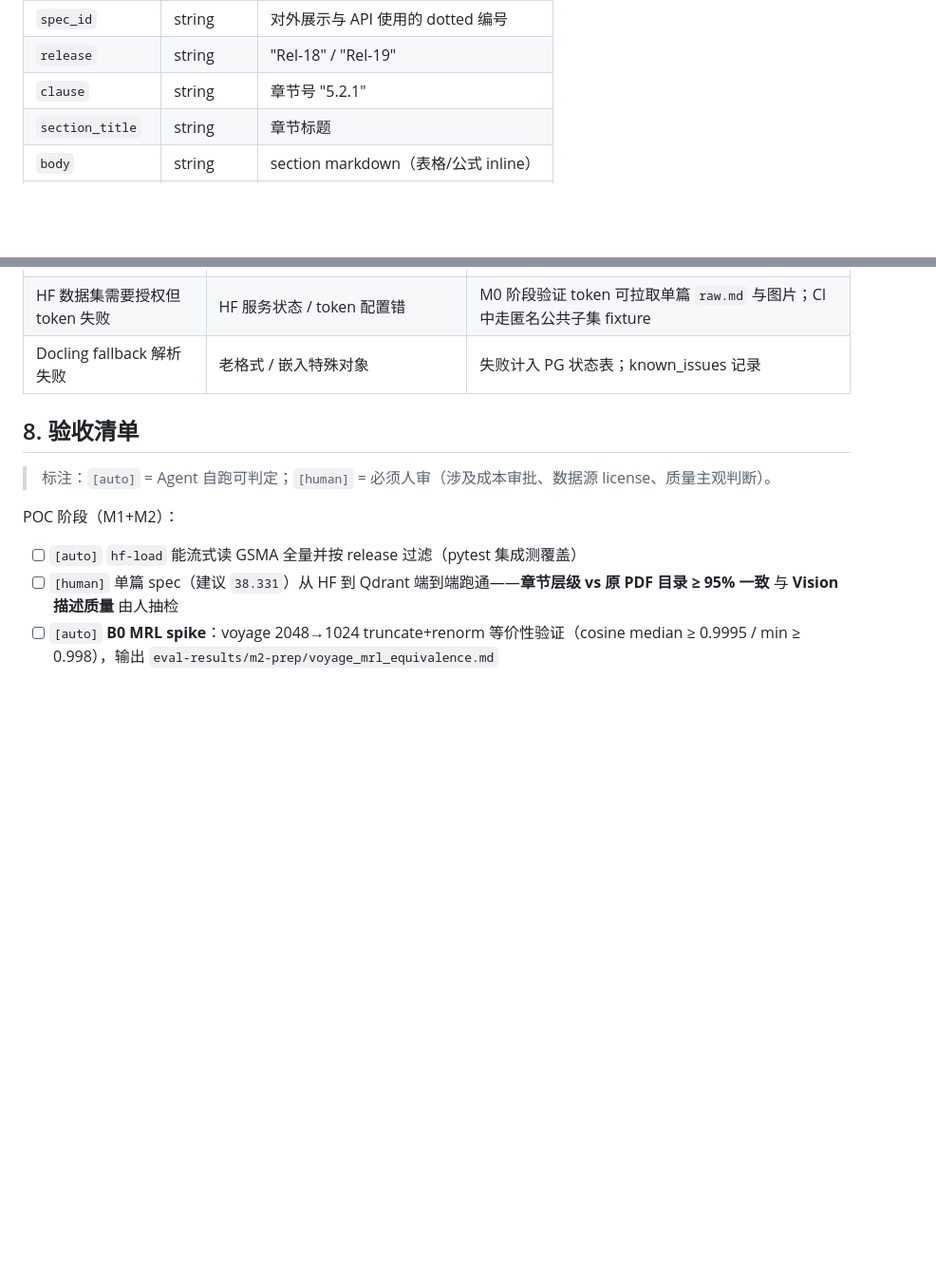
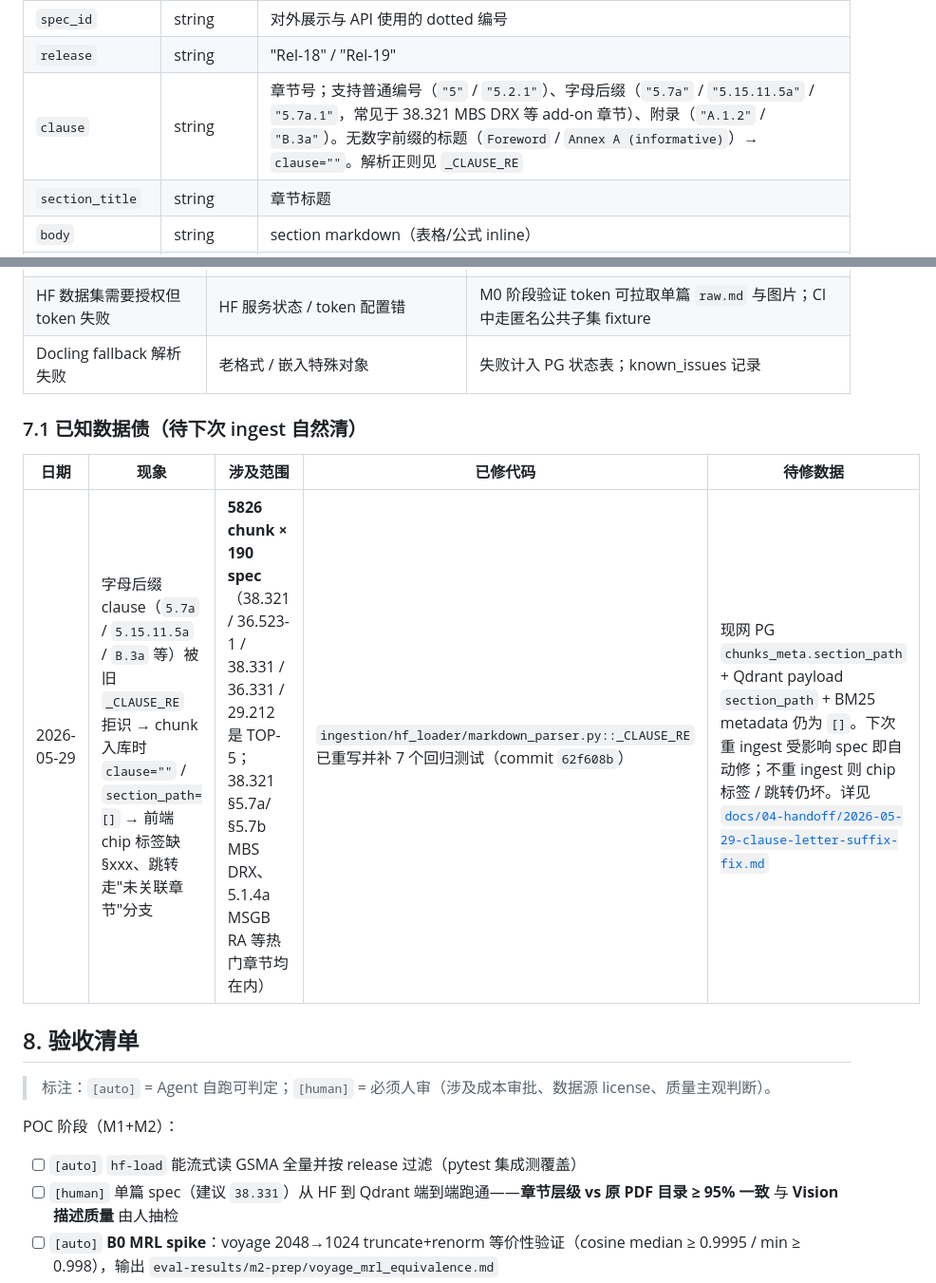
Before and after one commit to EpisodeYu/3GPP-Everything, a Markdown page: docs/03-development/02-ingestion-and-indexing.md, 2 parts joined by grey strips. Shown at 95% size. Drawn GitHub-style; blank space fills up the shorter version.

```diff
--- a/docs/03-development/02-ingestion-and-indexing.md
+++ b/docs/03-development/02-ingestion-and-indexing.md
@@ -125,7 +125,7 @@ ingestion/hf_loader/
 |-------|------|------|
 | `spec_id` | string | 对外展示与 API 使用的 dotted 编号 |
 | `release` | string | "Rel-18" / "Rel-19" |
-| `clause` | string | 章节号 "5.2.1" |
+| `clause` | string | 章节号；支持普通编号（`"5"` / `"5.2.1"`）、字母后缀（`"5.7a"` / `"5.15.11.5a"` / `"5.7a.1"`，常见于 38.321 MBS DRX 等 add-on 章节）、附录（`"A.1.2"` / `"B.3a"`）。无数字前缀的标题（`Foreword` / `Annex A (informative)`）→ `clause=""`。解析正则见 `_CLAUSE_RE` |
 | `section_title` | string | 章节标题 |
 | `body` | string | section markdown（表格/公式 inline） |
 | `body_chars` | int32 | 字符数 |
@@ -785,6 +785,12 @@ return [list(v) for v in resp.vectors]   # 1024 维，直接 upsert，无 trunca
 | HF 数据集需要授权但 token 失败 | HF 服务状态 / token 配置错 | M0 阶段验证 token 可拉取单篇 `raw.md` 与图片；CI 中走匿名公共子集 fixture |
 | Docling fallback 解析失败 | 老格式 / 嵌入特殊对象 | 失败计入 PG 状态表；known_issues 记录 |
 
+### 7.1 已知数据债（待下次 ingest 自然清）
+
+| 日期 | 现象 | 涉及范围 | 已修代码 | 待修数据 |
+|---|---|---|---|---|
+| 2026-05-29 | 字母后缀 clause（`5.7a` / `5.15.11.5a` / `B.3a` 等）被旧 `_CLAUSE_RE` 拒识 → chunk 入库时 `clause=""` / `section_path=[]` → 前端 chip 标签缺 §xxx、跳转走"未关联章节"分支 | **5826 chunk × 190 spec**（38.321 / 36.523-1 / 38.331 / 36.331 / 29.212 是 TOP-5；38.321 §5.7a/§5.7b MBS DRX、5.1.4a MSGB RA 等热门章节均在内）| `ingestion/hf_loader/markdown_parser.py::_CLAUSE_RE` 已重写并补 7 个回归测试（commit `62f608b`）| 现网 PG `chunks_meta.section_path` + Qdrant payload `section_path` + BM25 metadata 仍为 `[]`。下次重 ingest 受影响 spec 即自动修；不重 ingest 则 chip 标签 / 跳转仍坏。详见 [`docs/04-handoff/2026-05-29-clause-letter-suffix-fix.md`](../04-handoff/2026-05-29-clause-letter-suffix-fix.md) |
+
 ## 8. 验收清单
 
 > 标注：`[auto]` = Agent 自跑可判定；`[human]` = 必须人审（涉及成本审批、数据源 license、质量主观判断）。
```
Also changed, not shown: docs/04-handoff/2026-05-29-clause-letter-suffix-fix.md (added, +131 -0 lines).
